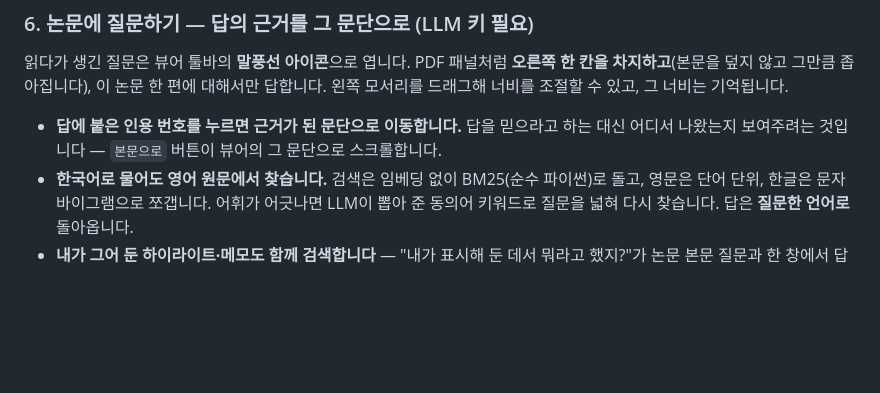
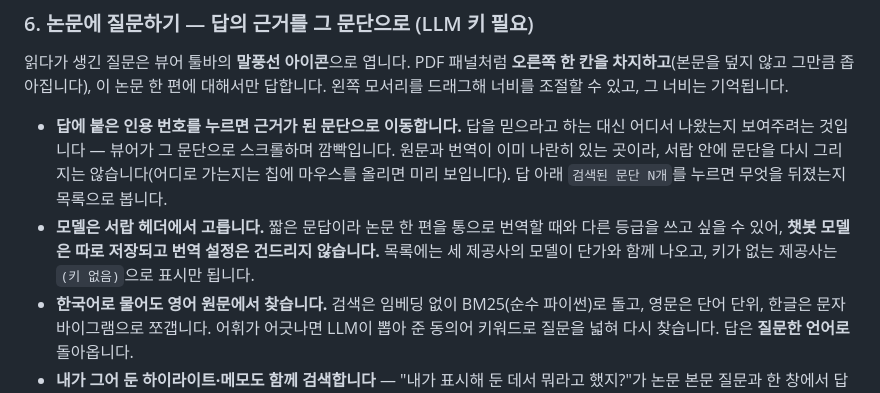
Before and after one commit to wooogler/md4paper, a Markdown page: README.md, the part around the change. Rendered like a GitHub page; blank space fills up the shorter version.

```diff
--- a/README.md
+++ b/README.md
@@ -304,7 +304,12 @@ transduction)"처럼 처리된 걸 여기서 확인할 수 있습니다. **원
 모서리를 드래그해 너비를 조절할 수 있고, 그 너비는 기억됩니다.
 
 - **답에 붙은 인용 번호를 누르면 근거가 된 문단으로 이동합니다.** 답을 믿으라고 하는 대신 어디서
-  나왔는지 보여주려는 것입니다 — `본문으로` 버튼이 뷰어의 그 문단으로 스크롤합니다.
+  나왔는지 보여주려는 것입니다 — 뷰어가 그 문단으로 스크롤하며 깜빡입니다. 원문과 번역이 이미
+  나란히 있는 곳이라, 서랍 안에 문단을 다시 그리지는 않습니다(어디로 가는지는 칩에 마우스를
+  올리면 미리 보입니다). 답 아래 `검색된 문단 N개`를 누르면 무엇을 뒤졌는지 목록으로 봅니다.
+- **모델은 서랍 헤더에서 고릅니다.** 짧은 문답이라 논문 한 편을 통으로 번역할 때와 다른 등급을
+  쓰고 싶을 수 있어, **챗봇 모델은 따로 저장되고 번역 설정은 건드리지 않습니다.** 목록에는 세
+  제공사의 모델이 단가와 함께 나오고, 키가 없는 제공사는 `(키 없음)`으로 표시만 됩니다.
 - **한국어로 물어도 영어 원문에서 찾습니다.** 검색은 임베딩 없이 BM25(순수 파이썬)로 돌고, 영문은
   단어 단위, 한글은 문자 바이그램으로 쪼갭니다. 어휘가 어긋나면 LLM이 뽑아 준 동의어 키워드로
   질문을 넓혀 다시 찾습니다. 답은 **질문한 언어로** 돌아옵니다.
```
Also changed, not shown: README.en.md (+8 -2 lines).
